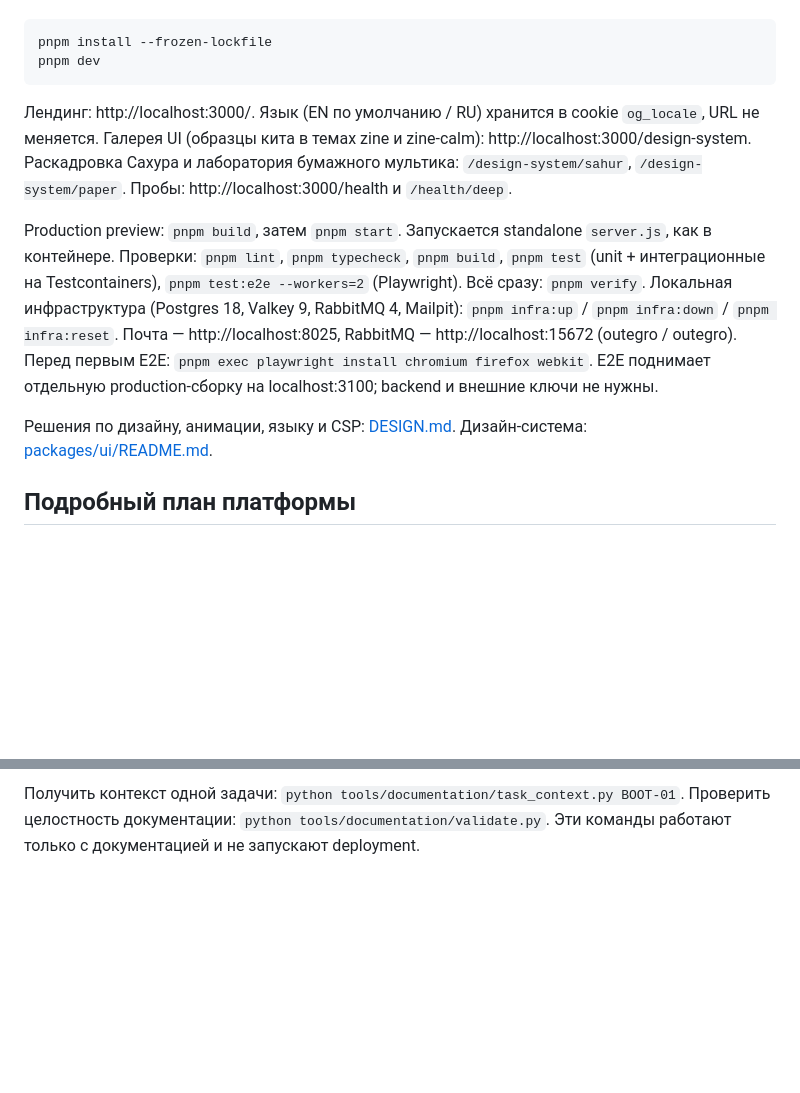
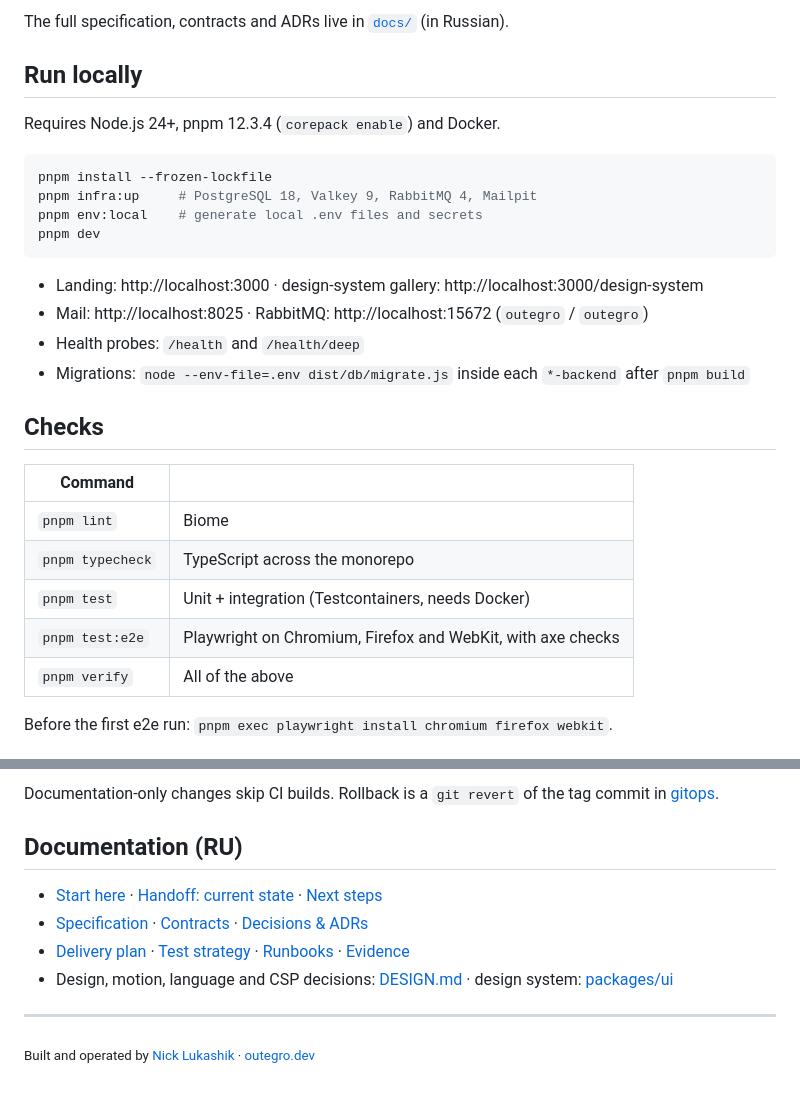
Before and after one commit to outegro-dev/platform, a Markdown page: README.md, 2 parts joined by grey strips. Rendered like a GitHub page; blank space fills up the shorter version.

````diff
--- a/README.md
+++ b/README.md
@@ -12,18 +69,30 @@ Node.js 24+ и pnpm 12.3.4. Из корня:
+The full specification, contracts and ADRs live in [`docs/`](docs) (in Russian).
+
+## Run locally
+
+Requires Node.js 24+, pnpm 12.3.4 (`corepack enable`) and Docker.
+
+```sh
 pnpm install --frozen-lockfile
+pnpm infra:up     # PostgreSQL 18, Valkey 9, RabbitMQ 4, Mailpit
+pnpm env:local    # generate local .env files and secrets
 pnpm dev
 ```
 
-Лендинг: http://localhost:3000/. Язык (EN по умолчанию / RU) хранится в cookie `og_locale`, URL не меняется.
-Галерея UI (образцы кита в темах zine и zine-calm): http://localhost:3000/design-system. Раскадровка Сахура и лаборатория бумажного мультика: `/design-system/sahur`, `/design-system/paper`.
-Пробы: http://localhost:3000/health и `/health/deep`.
+- Landing: http://localhost:3000 · design-system gallery: http://localhost:3000/design-system
+- Mail: http://localhost:8025 · RabbitMQ: http://localhost:15672 (`outegro` / `outegro`)
+- Health probes: `/health` and `/health/deep`
+- Migrations: `node --env-file=.env dist/db/migrate.js` inside each `*-backend` after `pnpm build`
 
-Production preview: `pnpm build`, затем `pnpm start`. Запускается standalone `server.js`, как в контейнере.
-Проверки: `pnpm lint`, `pnpm typecheck`, `pnpm build`, `pnpm test` (unit + интеграционные на Testcontainers), `pnpm test:e2e --workers=2` (Playwright). Всё сразу: `pnpm verify`.
-Локальная инфраструктура (Postgres 18, Valkey 9, RabbitMQ 4, Mailpit): `pnpm infra:up` / `pnpm infra:down` / `pnpm infra:reset`. Почта — http://localhost:8025, RabbitMQ — http://localhost:15672 (outegro / outegro).
-Перед первым E2E: `pnpm exec playwright install chromium firefox webkit`.
-E2E поднимает отдельную production-сборку на localhost:3100; backend и внешние ключи не нужны.
+## Checks
 
-Решения по дизайну, анимации, языку и CSP: [DESIGN.md](DESIGN.md). Дизайн-система: [packages/ui/README.md](packages/ui/README.md).
+| Command | |
+|---|---|
+| `pnpm lint` | Biome |
+| `pnpm typecheck` | TypeScript across the monorepo |
+| `pnpm test` | Unit + integration (Testcontainers, needs Docker) |
+| `pnpm test:e2e` | Playwright on Chromium, Firefox and WebKit, with axe checks |
+| `pnpm verify` | All of the above |
 
-## Подробный план платформы
+Before the first e2e run: `pnpm exec playwright install chromium firefox webkit`.
 
@@ -46,2 +108,13 @@ E2E поднимает отдельную production-сборку на localhost
 
-Получить контекст одной задачи: `python tools/documentation/task_context.py BOOT-01`. Проверить целостность документации: `python tools/documentation/validate.py`. Эти команды работают только с документацией и не запускают deployment.
+Documentation-only changes skip CI builds. Rollback is a `git revert` of the tag commit in [gitops](https://github.com/outegro-dev/gitops).
+
+## Documentation (RU)
+
+- [Start here](docs/00-start-here/README.md) · [Handoff: current state](docs/00-start-here/handoff.md) · [Next steps](docs/00-start-here/next-steps.md)
+- [Specification](docs/01-specification/README.md) · [Contracts](docs/02-contracts/README.md) · [Decisions & ADRs](docs/03-decisions/README.md)
+- [Delivery plan](docs/04-delivery/README.md) · [Test strategy](docs/05-quality/README.md) · [Runbooks](docs/06-operations/README.md) · [Evidence](docs/09-evidence/README.md)
+- Design, motion, language and CSP decisions: [DESIGN.md](DESIGN.md) · design system: [packages/ui](packages/ui/README.md)
+
+---
+
+<sub>Built and operated by <a href="https://github.com/coping-barrel">Nick Lukashik</a> · <a href="https://outegro.dev">outegro.dev</a></sub>
````
Also changed, not shown: other parts of README.md (+71 -21 lines).
